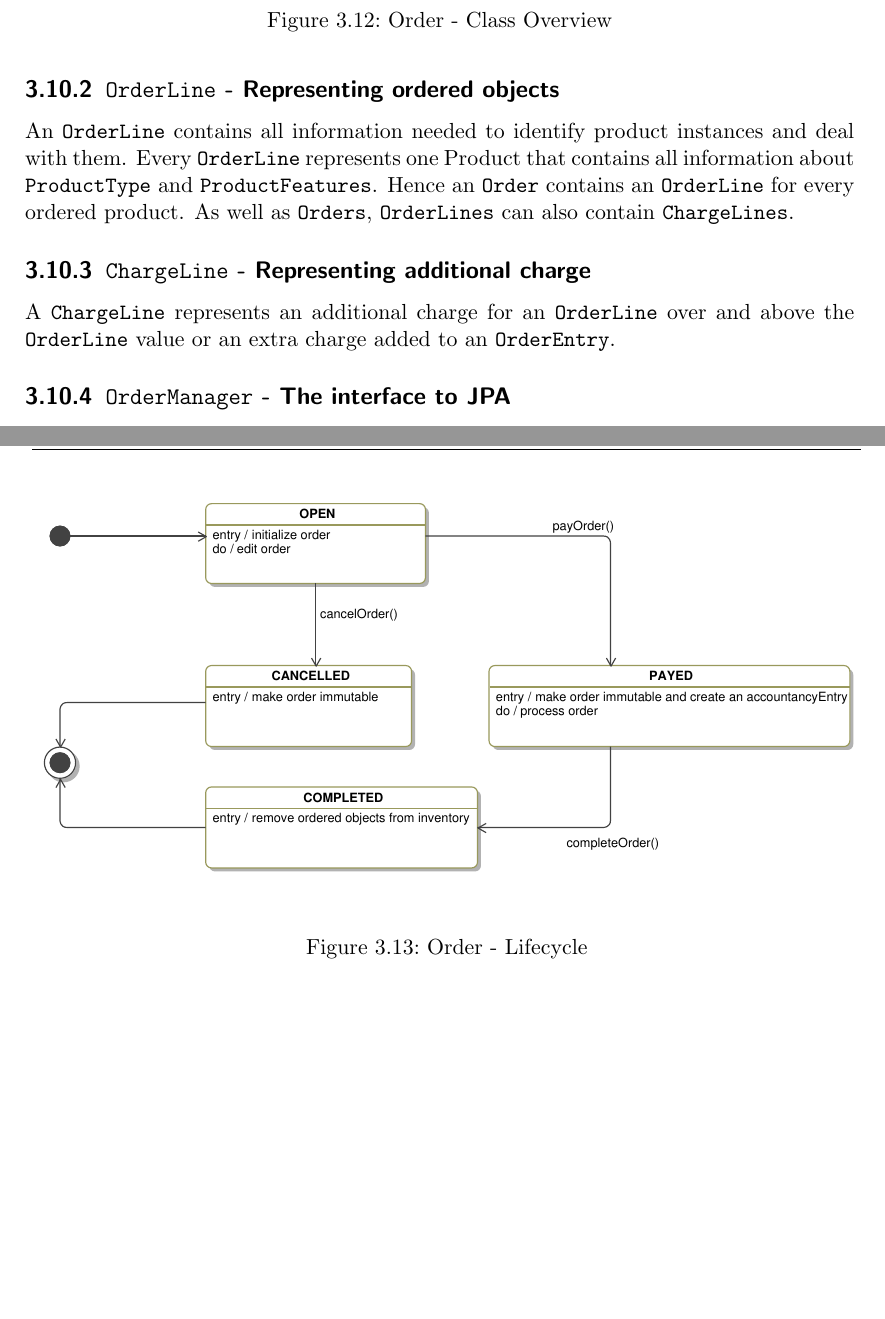
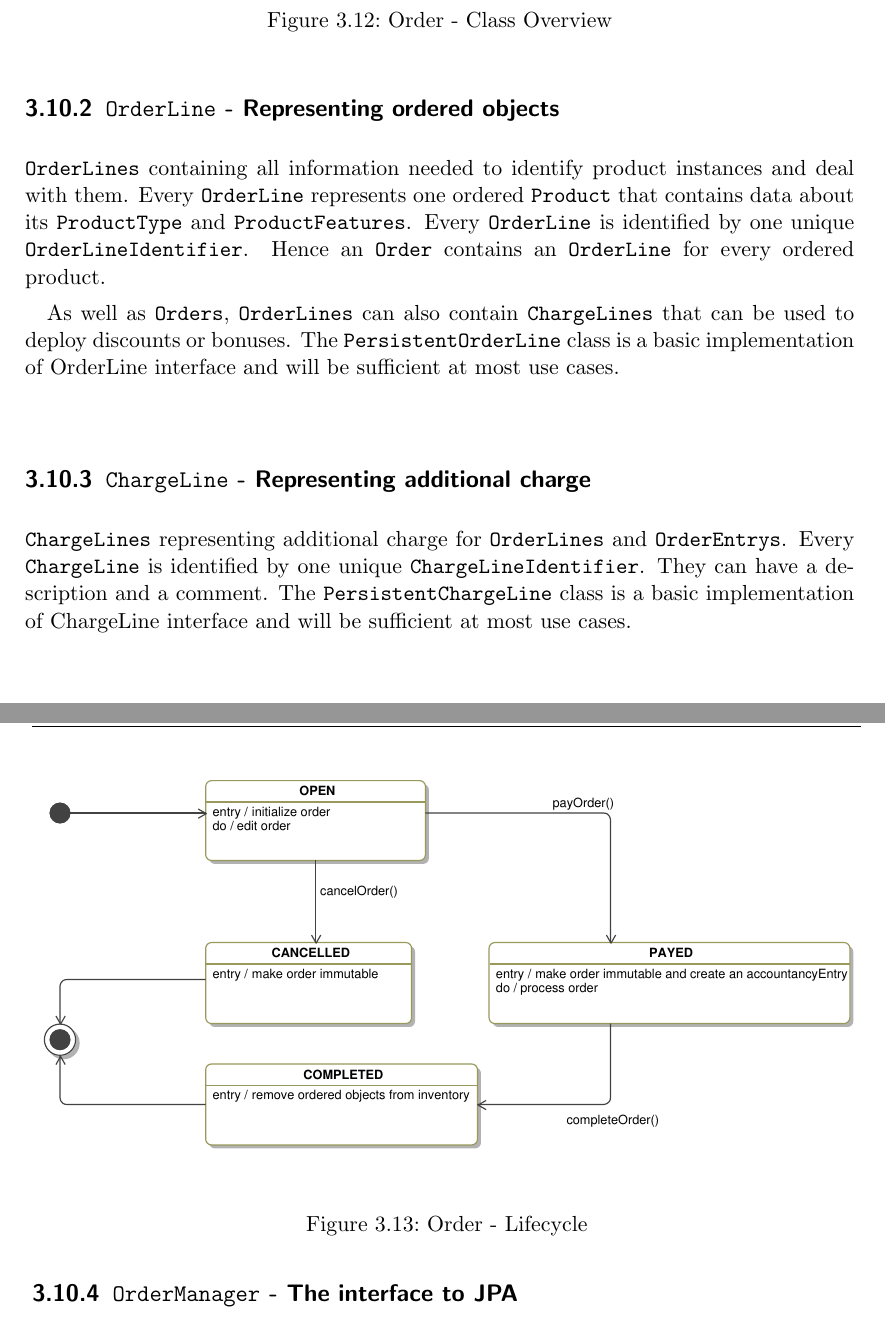
Before and after one commit to st-tu-dresden/salespoint, a LaTeX book (SalespointFramework/doc/doc.tex, which reads SalespointFramework/doc/core/order.tex): two parts of pages 25 and 26 of 27 before the commit and two parts of pages 25 and 26 of 29 after it, joined at a grey line, cut so that both start at the same text, the shorter picture padded with empty space. Compiled offline with pdfLaTeX.

Commit message:
order update
git-svn-id: svn://141.76.65.164/kp-salespoint@525 eb53f5e8-9ec5-4bc0-8d13-06c033283886

```diff
--- a/SalespointFramework/doc/core/order.tex
+++ b/SalespointFramework/doc/core/order.tex
@@ -25,10 +26,12 @@ To identify the actor of this order the \code{UserIdentifier} from orderer is al
 As you can see an OrderEntry can only completely modified in state \code{OPEN}. \code{PAYED}, \code{CANCELLED} and \code{COMPLETED} \code{Orders} are immutable!  Calling the \code{payOrder()} method changes the state and calls the accountancy to create a \code{PaymentEntry}. Ordered objects will be removed from inventory not until the \code{completeOrder()} method is called.
 
 \subsection{\code{OrderLine} - Representing ordered objects}
-An \code{OrderLine} contains all information needed to identify product instances and deal with them. Every \code{OrderLine} represents one Product that contains all information about \code{ProductType} and \code{ProductFeatures}. Hence an \code{Order} contains an \code{OrderLine} for every ordered product. As well as \code{Orders}, \code{OrderLines} can also contain \code{ChargeLines}.
+\code{OrderLines} containing all information needed to identify product instances and deal with them. Every \code{OrderLine} represents one ordered \code{Product} that contains data about its \code{ProductType} and \code{ProductFeatures}. Every \code{OrderLine} is identified by one unique \code{OrderLineIdentifier}. Hence an \code{Order} contains an \code{OrderLine} for every ordered product.
+
+As well as \code{Orders}, \code{OrderLines} can also contain \code{ChargeLines} that can be used to deploy discounts or bonuses. The \code{PersistentOrderLine} class is a basic implementation of OrderLine interface and will be sufficient at most use cases.
 
 \subsection{\code{ChargeLine} - Representing additional charge}
-A \code{ChargeLine} represents an additional charge for an \code{OrderLine} over and above the \code{OrderLine} value or an extra charge added to an \code{OrderEntry}.
+\code{ChargeLines} representing additional charge for \code{OrderLines} and \code{OrderEntrys}. Every \code{ChargeLine} is identified by one unique \code{ChargeLineIdentifier}. They can have a description and a comment. The \code{PersistentChargeLine} class is a basic implementation of ChargeLine interface and will be sufficient at most use cases.
 
 \subsection{\code{OrderManager} - The interface to JPA}
 To simplify the management of \code{OrderEntries} we have implemented the \code{PersistentOrderManager}. With \code{PersistentOrderManager} you can persist, update, find and remove \code{OrderEntries}. Contained objects like \code{OrderLines} and \code{ChargeLines} will also be persisted, updated or removed with there \code{OrderEntry} (Cascade).
```
Also changed, not shown: SalespointFramework/doc/core/order.tex (1 more changed lines).
